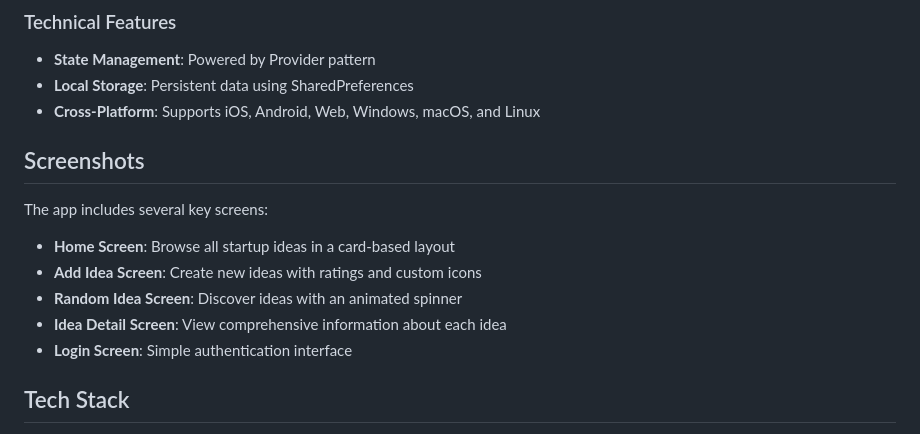
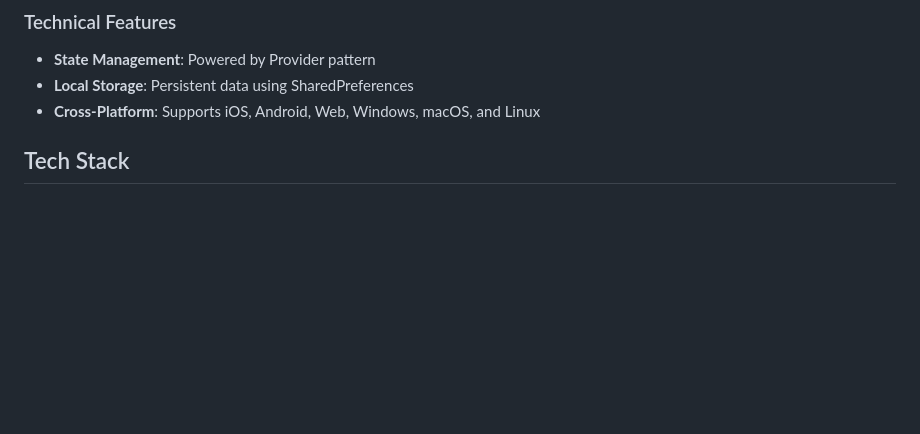
Before and after one commit to KasraMontakhabi/startup-idea-vault, a Markdown page: README.md, the part around the change. Rendered like a GitHub page; blank space fills up the shorter version.

```diff
--- a/README.md
+++ b/README.md
@@ -37,14 +37,6 @@ A clean and intuitive Flutter application for showcasing, managing, and explorin
 - **Local Storage**: Persistent data using SharedPreferences
 - **Cross-Platform**: Supports iOS, Android, Web, Windows, macOS, and Linux
 
-## Screenshots
-
-The app includes several key screens:
-- **Home Screen**: Browse all startup ideas in a card-based layout
-- **Add Idea Screen**: Create new ideas with ratings and custom icons
-- **Random Idea Screen**: Discover ideas with an animated spinner
-- **Idea Detail Screen**: View comprehensive information about each idea
-- **Login Screen**: Simple authentication interface
 
 ## Tech Stack
 
```
